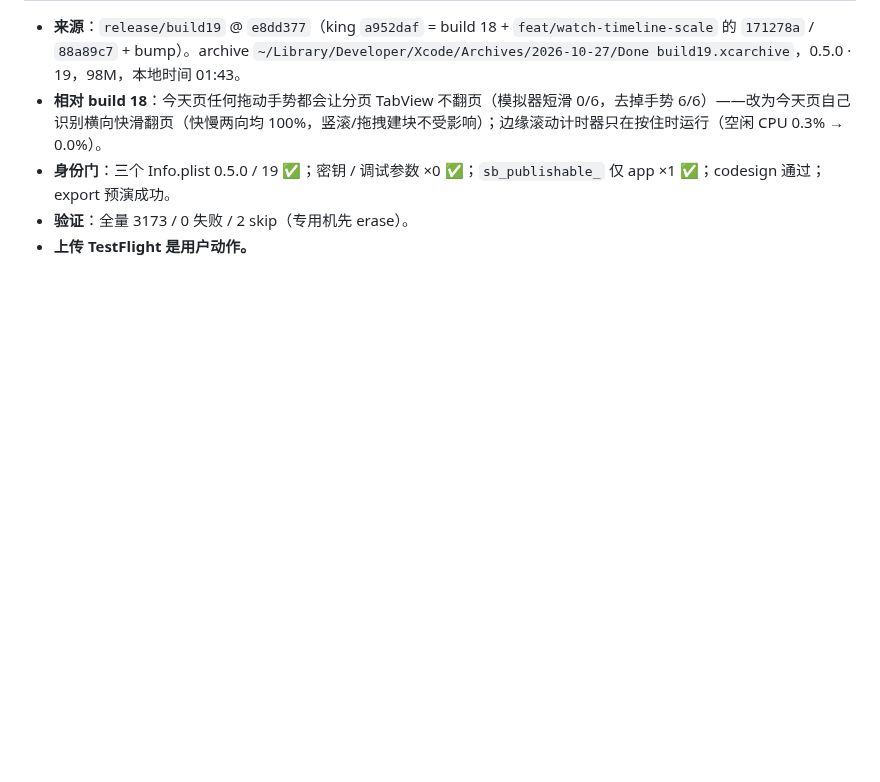
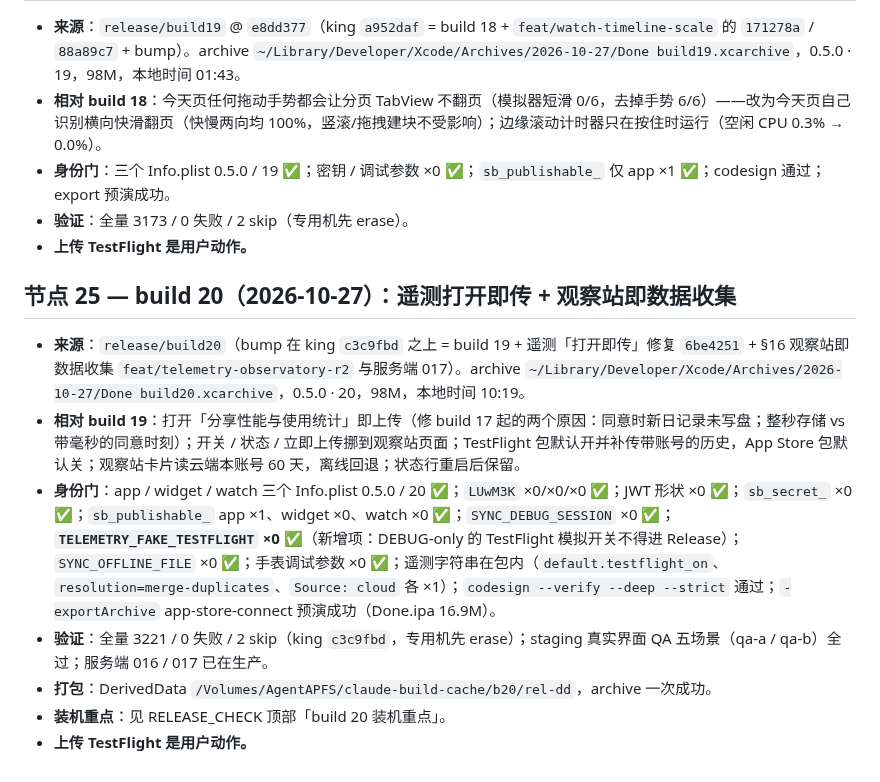
Before and after one commit to MaySong-Mei/Done, a Markdown page: Docs/ARCHIVE_LOG.md, the part around the change. Drawn GitHub-style; blank space fills up the shorter version.

Commit message:
docs(archive): log build 20 — telemetry uploads at once, the observatory is the data collection
Co-Authored-By: Claude Opus 5.5 <noreply@anthropic.com>
Claude-Session: https://claude.ai/code/session_01Qu3aMf49WDf8cLMFRrwqtP

```diff
--- a/Docs/ARCHIVE_LOG.md
+++ b/Docs/ARCHIVE_LOG.md
@@ -349,3 +349,14 @@ build 4 之后两周零 archive。期间四条分支各自跑完独立验证循
 - **身份门**：三个 Info.plist 0.5.0 / 19 ✅；密钥 / 调试参数 ×0 ✅；`sb_publishable_` 仅 app ×1 ✅；codesign 通过；export 预演成功。
 - **验证**：全量 3173 / 0 失败 / 2 skip（专用机先 erase）。
 - **上传 TestFlight 是用户动作。**
+
+
+## 节点 25 — build 20（2026-10-27）：遥测打开即传 + 观察站即数据收集
+
+- **来源**：`release/build20`（bump 在 king `c3c9fbd` 之上 = build 19 + 遥测「打开即传」修复 `6be4251` + §16 观察站即数据收集 `feat/telemetry-observatory-r2` 与服务端 017）。archive `~/Library/Developer/Xcode/Archives/2026-10-27/Done build20.xcarchive`，0.5.0 · 20，98M，本地时间 10:19。
+- **相对 build 19**：打开「分享性能与使用统计」即上传（修 build 17 起的两个原因：同意时新日记录未写盘；整秒存储 vs 带毫秒的同意时刻）；开关 / 状态 / 立即上传挪到观察站页面；TestFlight 包默认开并补传带账号的历史，App Store 包默认关；观察站卡片读云端本账号 60 天，离线回退；状态行重启后保留。
+- **身份门**：app / widget / watch 三个 Info.plist 0.5.0 / 20 ✅；`LUwM3K` ×0/×0/×0 ✅；JWT 形状 ×0 ✅；`sb_secret_` ×0 ✅；`sb_publishable_` app ×1、widget ×0、watch ×0 ✅；`SYNC_DEBUG_SESSION` ×0 ✅；**`TELEMETRY_FAKE_TESTFLIGHT` ×0 ✅**（新增项：DEBUG-only 的 TestFlight 模拟开关不得进 Release）；`SYNC_OFFLINE_FILE` ×0 ✅；手表调试参数 ×0 ✅；遥测字符串在包内（`default.testflight_on`、`resolution=merge-duplicates`、`Source: cloud` 各 ×1）；`codesign --verify --deep --strict` 通过；`-exportArchive` app-store-connect 预演成功（Done.ipa 16.9M）。
+- **验证**：全量 3221 / 0 失败 / 2 skip（king `c3c9fbd`，专用机先 erase）；staging 真实界面 QA 五场景（qa-a / qa-b）全过；服务端 016 / 017 已在生产。
+- **打包**：DerivedData `/Volumes/AgentAPFS/claude-build-cache/b20/rel-dd`，archive 一次成功。
+- **装机重点**：见 RELEASE_CHECK 顶部「build 20 装机重点」。
+- **上传 TestFlight 是用户动作。**
```
